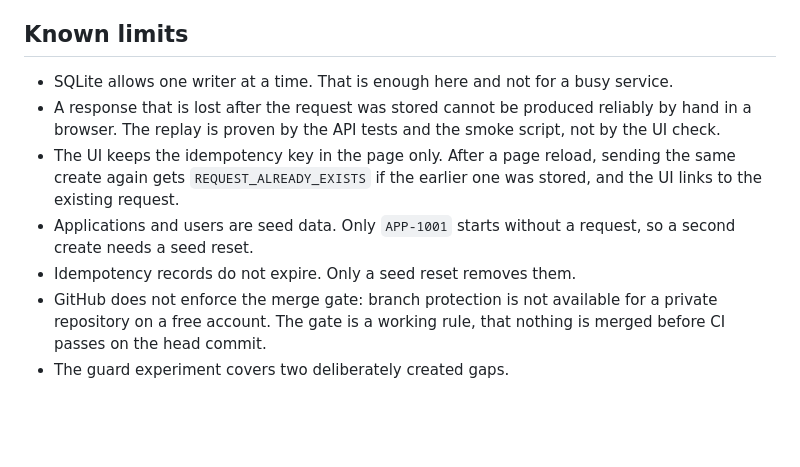
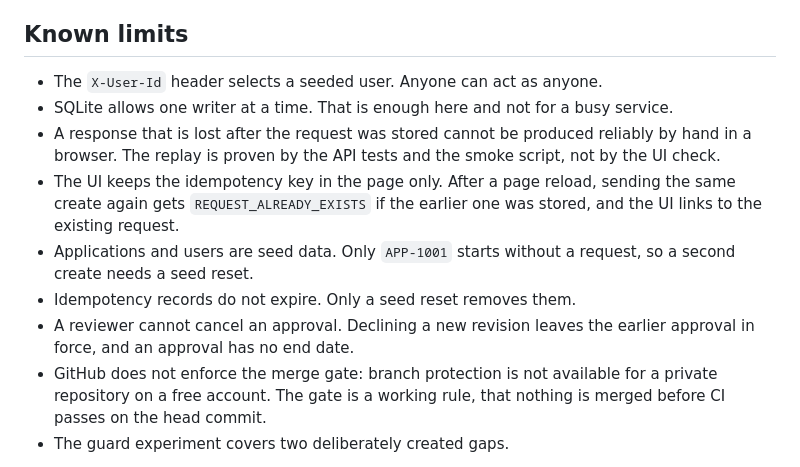
Before and after one commit to furkankuscu08/blue_harvest, a Markdown page: README.md, the part around the change. GitHub-like rendering; blank space fills up the shorter version.

Commit message:
Keep the two limits in the README that are stated nowhere else as clearly

```diff
--- a/README.md
+++ b/README.md
@@ -204,11 +204,13 @@ What a client needs on top, and this exercise does not have: an approved list of
 
 ## Known limits
 
+- The `X-User-Id` header selects a seeded user. Anyone can act as anyone.
 - SQLite allows one writer at a time. That is enough here and not for a busy service.
 - A response that is lost after the request was stored cannot be produced reliably by hand in a browser. The replay is proven by the API tests and the smoke script, not by the UI check.
 - The UI keeps the idempotency key in the page only. After a page reload, sending the same create again gets `REQUEST_ALREADY_EXISTS` if the earlier one was stored, and the UI links to the existing request.
 - Applications and users are seed data. Only `APP-1001` starts without a request, so a second create needs a seed reset.
 - Idempotency records do not expire. Only a seed reset removes them.
+- A reviewer cannot cancel an approval. Declining a new revision leaves the earlier approval in force, and an approval has no end date.
 - GitHub does not enforce the merge gate: branch protection is not available for a private repository on a free account. The gate is a working rule, that nothing is merged before CI passes on the head commit.
 - The guard experiment covers two deliberately created gaps.
 
```
